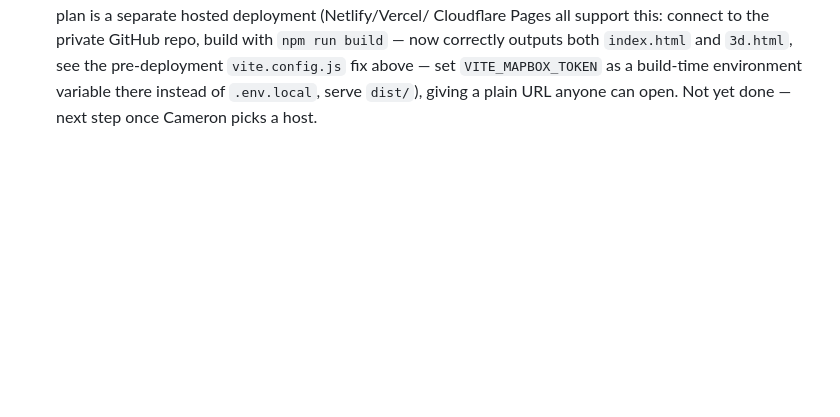
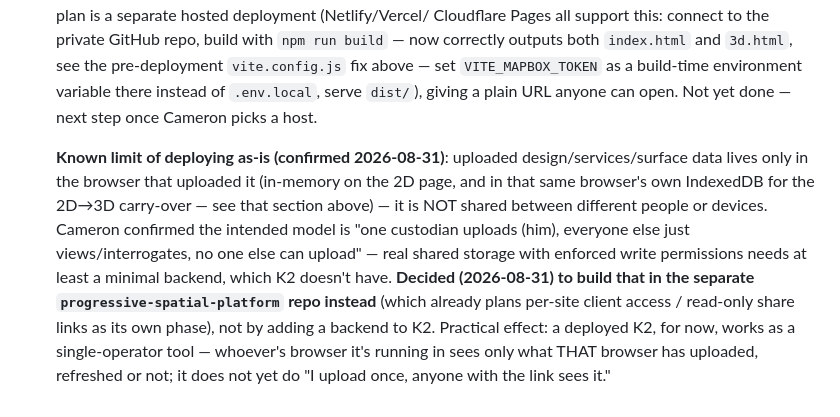
Before and after one commit to ProgressiveSpatial01/K2-power-station-3d, a Markdown page: README.md, the part around the change. Rendered like a GitHub page; blank space fills up the shorter version.

Commit message:
Document the custodian/view-only access model decision
Cameron: "i think it will be me that only does the uploading and i
think that should be how it is, one custodian for the data, the others
should be just able to view and interrogate it, not load files."

Confirmed this needs real shared storage with enforced write
permissions -- not achievable client-side-only (uploaded data currently
lives only in each browser's own memory/IndexedDB, invisible to anyone
else; a hidden upload button isn't real security since the code and any
access keys would still ship in the bundle). Decided to build this in
the separate progressive-spatial-platform repo instead, which already
plans per-site client access / read-only share links as its own phase,
rather than adding a minimal backend to K2 itself.

Documented under the Deployment open item: a deployed K2 currently works
as a single-operator tool (whoever's browser it runs in sees only what
that browser uploaded) -- it does not yet do "upload once, anyone with
the link sees it." That's confirmed out of scope for K2 and belongs in
the other project instead.

Co-Authored-By: Claude Sonnet 5 <noreply@anthropic.com>

```diff
--- a/README.md
+++ b/README.md
@@ -1162,3 +1162,21 @@ load without error after the rename/deletions.
     variable there instead of `.env.local`, serve `dist/`), giving a
     plain URL anyone can open. Not yet done — next step once Cameron
     picks a host.
+
+    **Known limit of deploying as-is (confirmed 2026-08-31)**: uploaded
+    design/services/surface data lives only in the browser that uploaded
+    it (in-memory on the 2D page, and in that same browser's own
+    IndexedDB for the 2D→3D carry-over — see that section above) — it is
+    NOT shared between different people or devices. Cameron confirmed
+    the intended model is "one custodian uploads (him), everyone else
+    just views/interrogates, no one else can upload" — real shared
+    storage with enforced write permissions needs at least a minimal
+    backend, which K2 doesn't have. **Decided (2026-08-31) to build that
+    in the separate `progressive-spatial-platform` repo instead**
+    (which already plans per-site client access / read-only share links
+    as its own phase), not by adding a backend to K2. Practical effect: a
+    deployed K2, for
+    now, works as a single-operator tool — whoever's browser it's
+    running in sees only what THAT browser has uploaded, refreshed or
+    not; it does not yet do "I upload once, anyone with the link sees
+    it."
```
